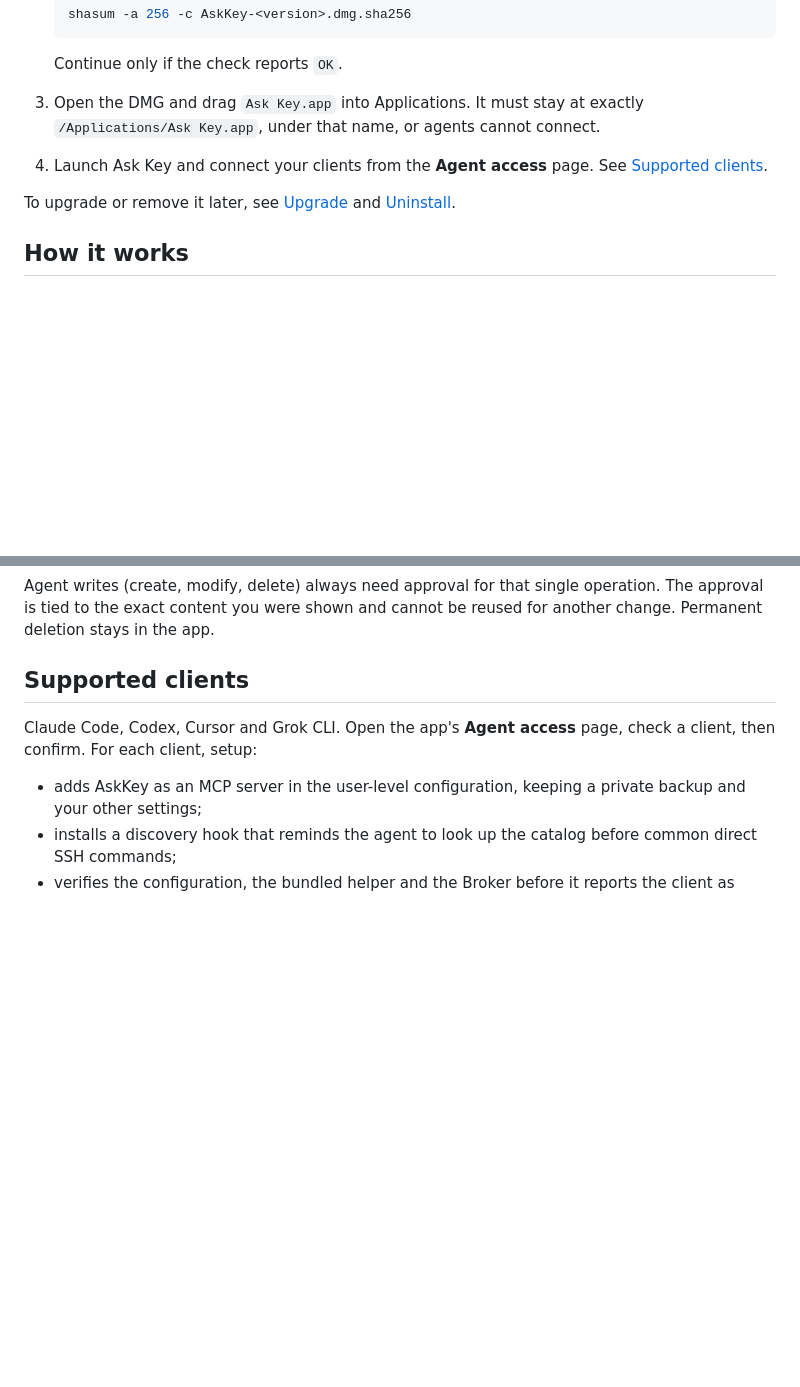
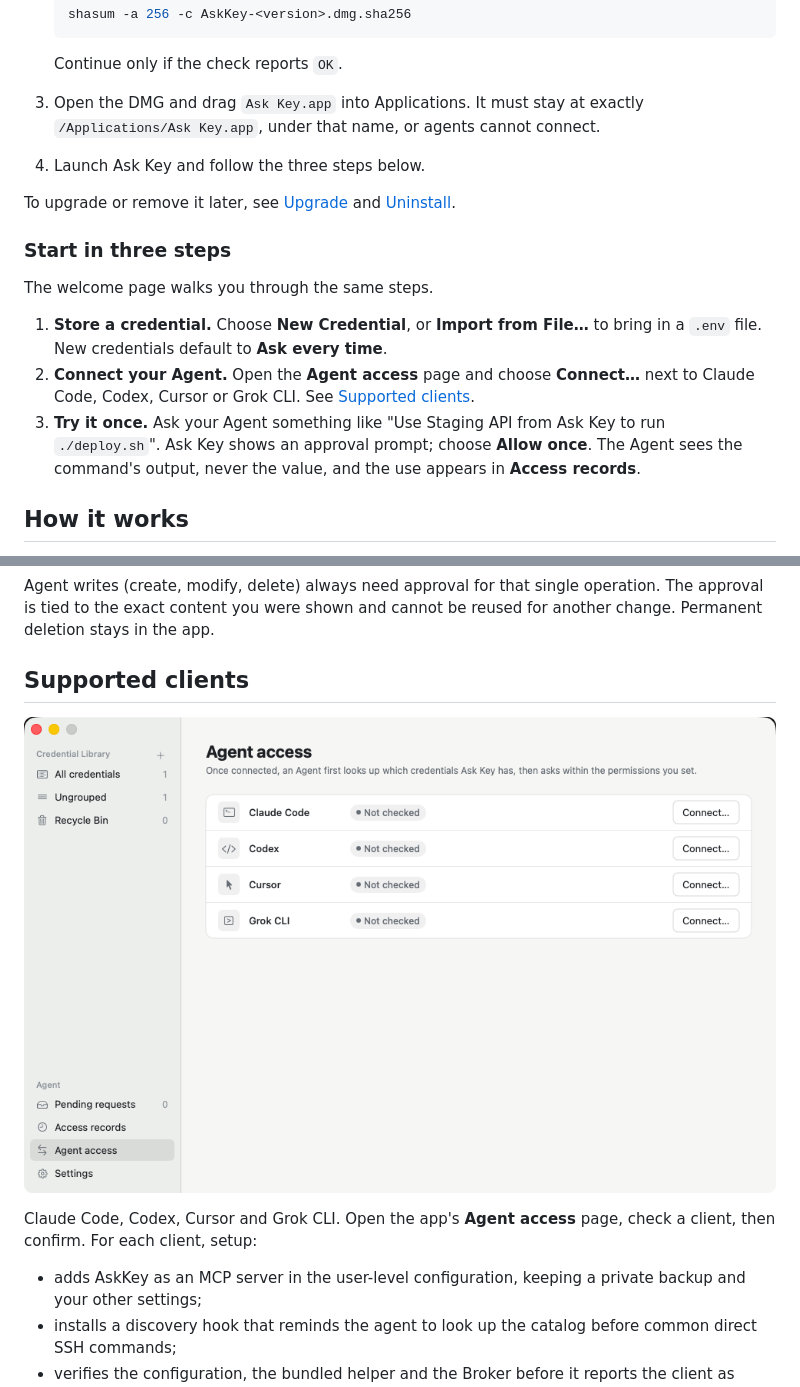
Before and after one commit to sudoHG/AskKey, a Markdown page: README.md, 2 parts joined by grey strips. Drawn GitHub-style; pictures changed too: assets/readme/agent-access.png (added); blank space fills up the shorter version.

```diff
--- a/README.md
+++ b/README.md
@@ -25,9 +29,17 @@ AskKey takes the secret out of that path. The agent never holds the stored value
 
    Continue only if the check reports `OK`.
 3. Open the DMG and drag `Ask Key.app` into Applications. It must stay at exactly `/Applications/Ask Key.app`, under that name, or agents cannot connect.
-4. Launch Ask Key and connect your clients from the **Agent access** page. See [Supported clients](#supported-clients).
+4. Launch Ask Key and follow the three steps below.
 
 To upgrade or remove it later, see [Upgrade](#upgrade) and [Uninstall](#uninstall).
+
+### Start in three steps
+
+The welcome page walks you through the same steps.
+
+1. **Store a credential.** Choose **New Credential**, or **Import from File…** to bring in a `.env` file. New credentials default to **Ask every time**.
+2. **Connect your Agent.** Open the **Agent access** page and choose **Connect…** next to Claude Code, Codex, Cursor or Grok CLI. See [Supported clients](#supported-clients).
+3. **Try it once.** Ask your Agent something like "Use Staging API from Ask Key to run `./deploy.sh`". Ask Key shows an approval prompt; choose **Allow once**. The Agent sees the command's output, never the value, and the use appears in **Access records**.
 
 ## How it works
 
@@ -69,6 +81,8 @@ When you approve a read, you choose **Once** or a **Timed allowance**: a number
 Agent writes (create, modify, delete) always need approval for that single operation. The approval is tied to the exact content you were shown and cannot be reused for another change. Permanent deletion stays in the app.
 
 ## Supported clients
+
+![The Agent access page in AskKey, listing Claude Code, Codex, Cursor and Grok CLI, each with a Connect button](assets/readme/agent-access.png)
 
 Claude Code, Codex, Cursor and Grok CLI. Open the app's **Agent access** page, check a client, then confirm. For each client, setup:
 
```
Also changed, not shown: other parts of README.md (+4 -0 lines), README.zh-CN.md (+15 -1 lines), assets/readme/approval-prompt.png (added).
